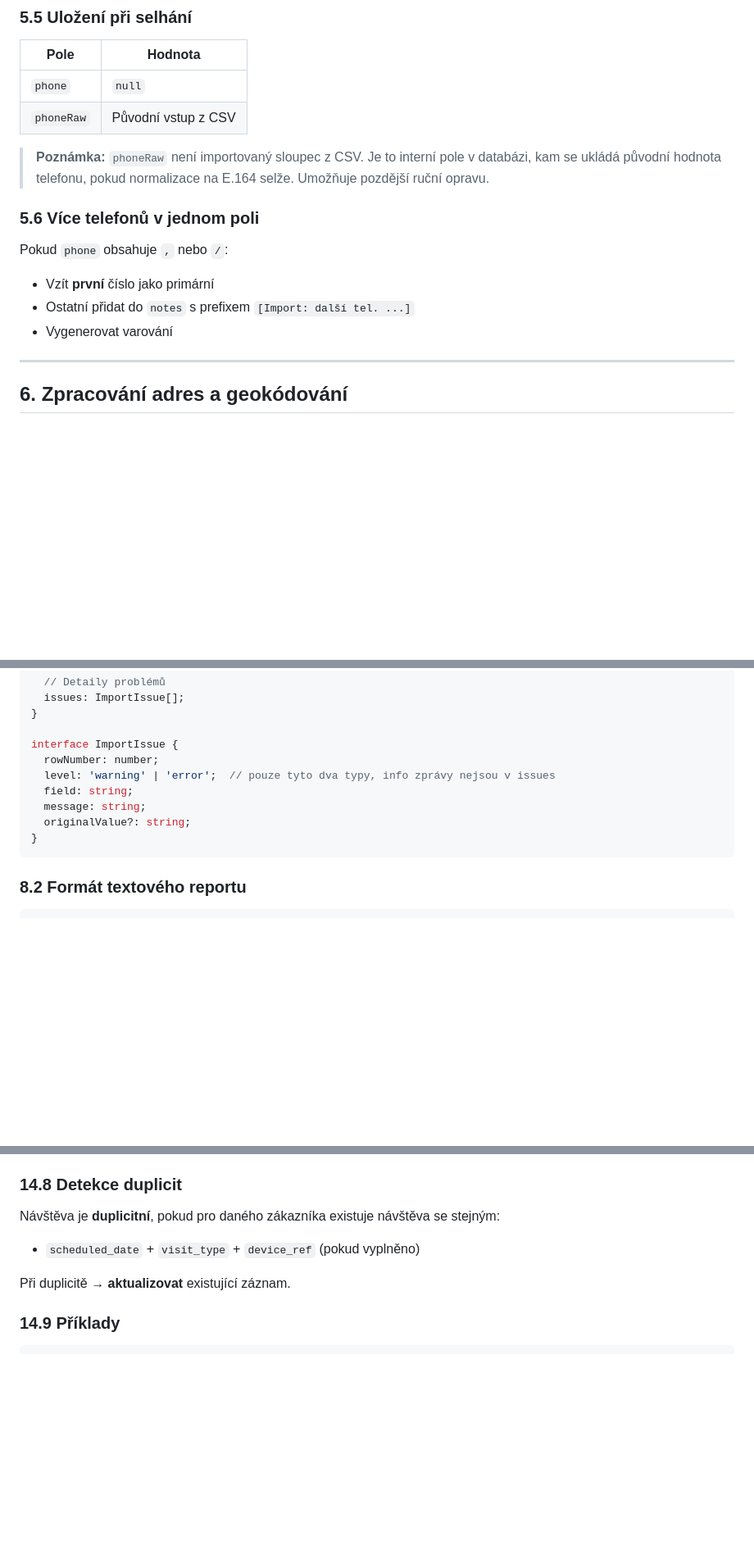
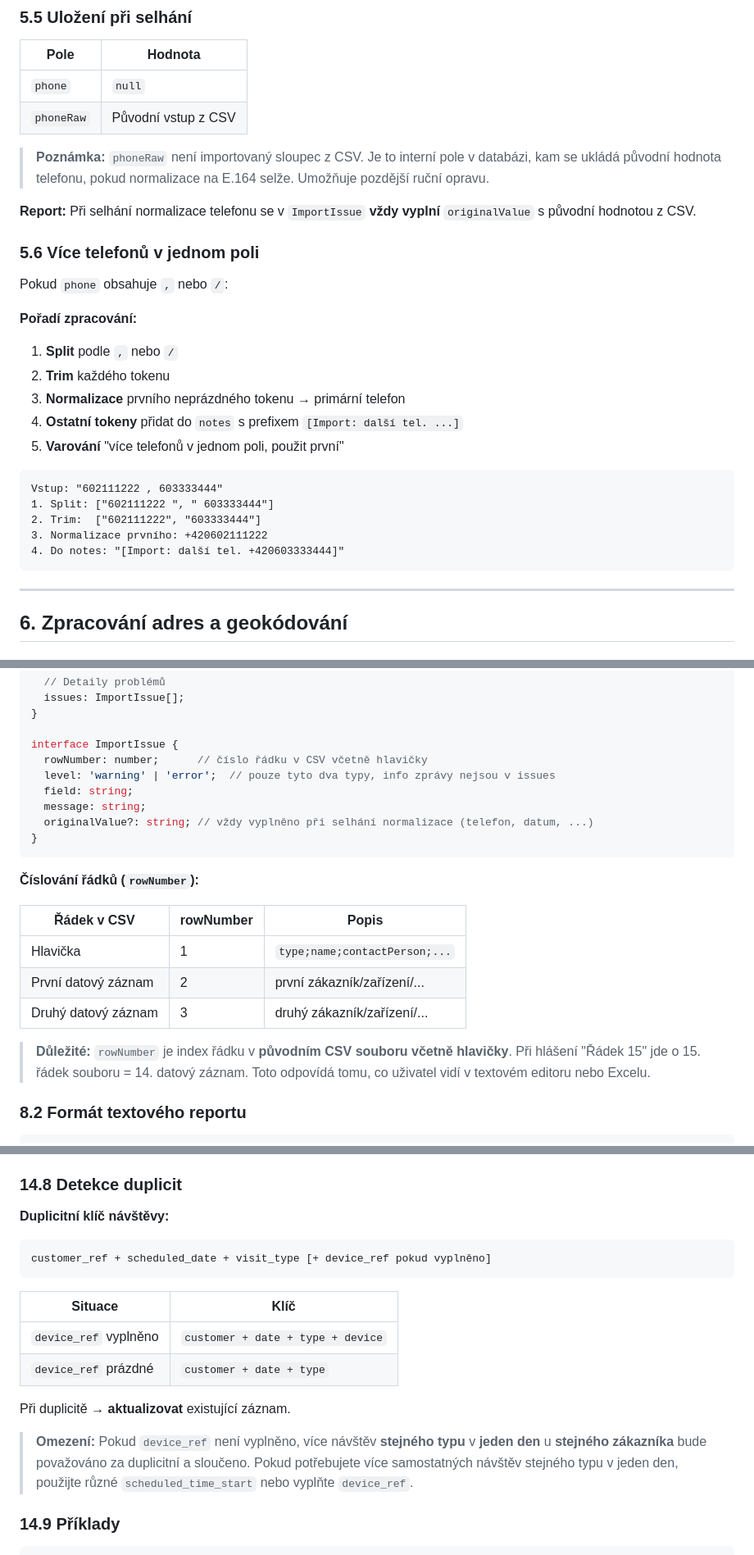
Before and after one commit to Oslicek/Sazinka, a Markdown page: IMPORT_FORMAT.MD, 3 parts joined by grey strips. Shown at 82% size. Drawn GitHub-style; blank space fills up the shorter version.

````diff
--- a/IMPORT_FORMAT.MD
+++ b/IMPORT_FORMAT.MD
@@ -272,12 +297,26 @@ Použití **libphonenumber-js** pro robustní parsing.
 
 > **Poznámka:** `phoneRaw` není importovaný sloupec z CSV. Je to interní pole v databázi, kam se ukládá původní hodnota telefonu, pokud normalizace na E.164 selže. Umožňuje pozdější ruční opravu.
 
+**Report:** Při selhání normalizace telefonu se v `ImportIssue` **vždy vyplní** `originalValue` s původní hodnotou z CSV.
+
 ### 5.6 Více telefonů v jednom poli
 
 Pokud `phone` obsahuje `,` nebo `/`:
-- Vzít **první** číslo jako primární
-- Ostatní přidat do `notes` s prefixem `[Import: další tel. ...]`
-- Vygenerovat varování
+
+**Pořadí zpracování:**
+1. **Split** podle `,` nebo `/`
+2. **Trim** každého tokenu
+3. **Normalizace** prvního neprázdného tokenu → primární telefon
+4. **Ostatní tokeny** přidat do `notes` s prefixem `[Import: další tel. ...]`
+5. **Varování** "více telefonů v jednom poli, použit první"
+
+```
+Vstup: "602111222 , 603333444"
+1. Split: ["602111222 ", " 603333444"]
+2. Trim:  ["602111222", "603333444"]
+3. Normalizace prvního: +420602111222
+4. Do notes: "[Import: další tel. +420603333444]"
+```
 
 ---
 
@@ -348,13 +415,23 @@ interface ImportReport {
 }
 
 interface ImportIssue {
-  rowNumber: number;
+  rowNumber: number;      // číslo řádku v CSV včetně hlavičky
   level: 'warning' | 'error';  // pouze tyto dva typy, info zprávy nejsou v issues
   field: string;
   message: string;
-  originalValue?: string;
+  originalValue?: string; // vždy vyplněno při selhání normalizace (telefon, datum, ...)
 }
 ```
+
+**Číslování řádků (`rowNumber`):**
+
+| Řádek v CSV | rowNumber | Popis |
+|-------------|-----------|-------|
+| Hlavička | 1 | `type;name;contactPerson;...` |
+| První datový záznam | 2 | první zákazník/zařízení/... |
+| Druhý datový záznam | 3 | druhý zákazník/zařízení/... |
+
+> **Důležité:** `rowNumber` je index řádku v **původním CSV souboru včetně hlavičky**. Při hlášení "Řádek 15" jde o 15. řádek souboru = 14. datový záznam. Toto odpovídá tomu, co uživatel vidí v textovém editoru nebo Excelu.
 
 ### 8.2 Formát textového reportu
 
@@ -915,10 +992,20 @@ customer_ref;device_ref;scheduled_date;scheduled_time_start;scheduled_time_end;v
 
 ### 14.8 Detekce duplicit
 
-Návštěva je **duplicitní**, pokud pro daného zákazníka existuje návštěva se stejným:
-- `scheduled_date` + `visit_type` + `device_ref` (pokud vyplněno)
+**Duplicitní klíč návštěvy:**
+
+```
+customer_ref + scheduled_date + visit_type [+ device_ref pokud vyplněno]
+```
+
+| Situace | Klíč |
+|---------|------|
+| `device_ref` vyplněno | `customer + date + type + device` |
+| `device_ref` prázdné | `customer + date + type` |
 
 Při duplicitě → **aktualizovat** existující záznam.
+
+> **Omezení:** Pokud `device_ref` není vyplněno, více návštěv **stejného typu** v **jeden den** u **stejného zákazníka** bude považováno za duplicitní a sloučeno. Pokud potřebujete více samostatných návštěv stejného typu v jeden den, použijte různé `scheduled_time_start` nebo vyplňte `device_ref`.
 
 ### 14.9 Příklady
 
````
Also changed, not shown: other parts of IMPORT_FORMAT.MD (+64 -11 lines).
